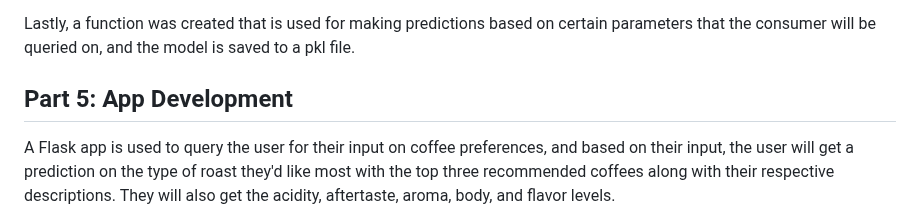
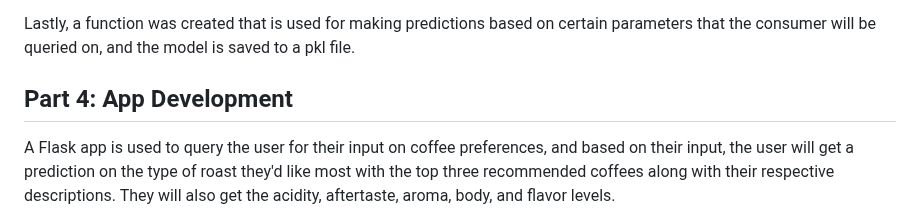
Before and after one commit to Marissag21/coffee_venture, a Markdown page: README.md, the part around the change. Drawn GitHub-style.

```diff
--- a/README.md
+++ b/README.md
@@ -36,7 +36,7 @@ After the predictions were made, we resampled the data with RandomOverSampler to
 
 Lastly, a function was created that is used for making predictions based on certain parameters that the consumer will be queried on, and the model is saved to a pkl file.
 
-## Part 5: App Development
+## Part 4: App Development
 
 A Flask app is used to query the user for their input on coffee preferences, and based on their input, the user will get a prediction on the type of roast they'd like most with the top three recommended coffees along with their respective descriptions. They will also get the acidity, aftertaste, aroma, body, and flavor levels.
 
```
